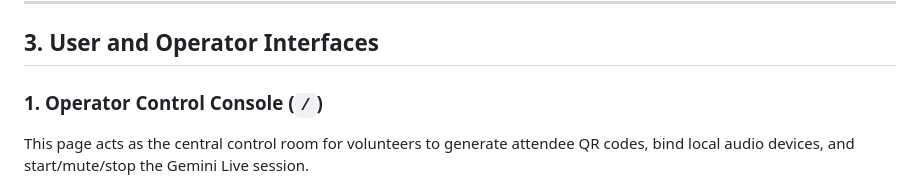
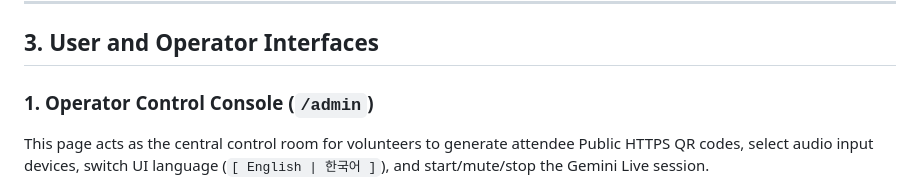
Before and after one commit to starkville-kch/live-translation, a Markdown page: README.md, the part around one of its changes. Rendered like a GitHub page; folded sections open.

```diff
--- a/README.md
+++ b/README.md
@@ -210,8 +212,8 @@ All detailed guides for running, maintaining, and editing the system are managed
 
 ## 3. User and Operator Interfaces
 
-### 1. Operator Control Console (`/`)
-This page acts as the central control room for volunteers to generate attendee QR codes, bind local audio devices, and start/mute/stop the Gemini Live session.
+### 1. Operator Control Console (`/admin`)
+This page acts as the central control room for volunteers to generate attendee Public HTTPS QR codes, select audio input devices, switch UI language (`[ English | 한국어 ]`), and start/mute/stop the Gemini Live session.
 
 ![Operator Console](app/operator_screen.png)
 
```
Also changed, not shown: other parts of README.md (+17 -13 lines).
